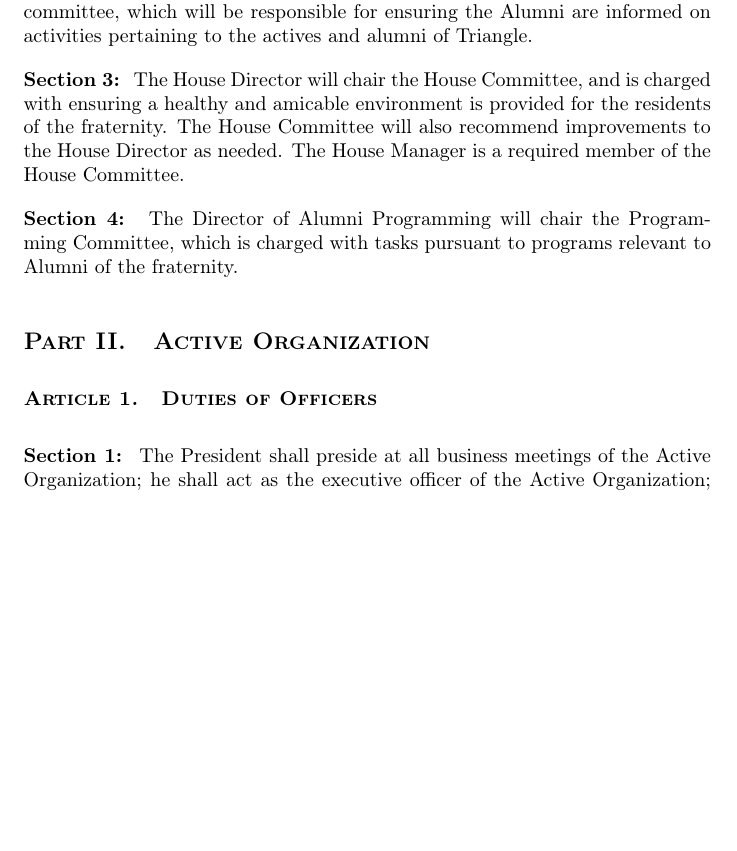
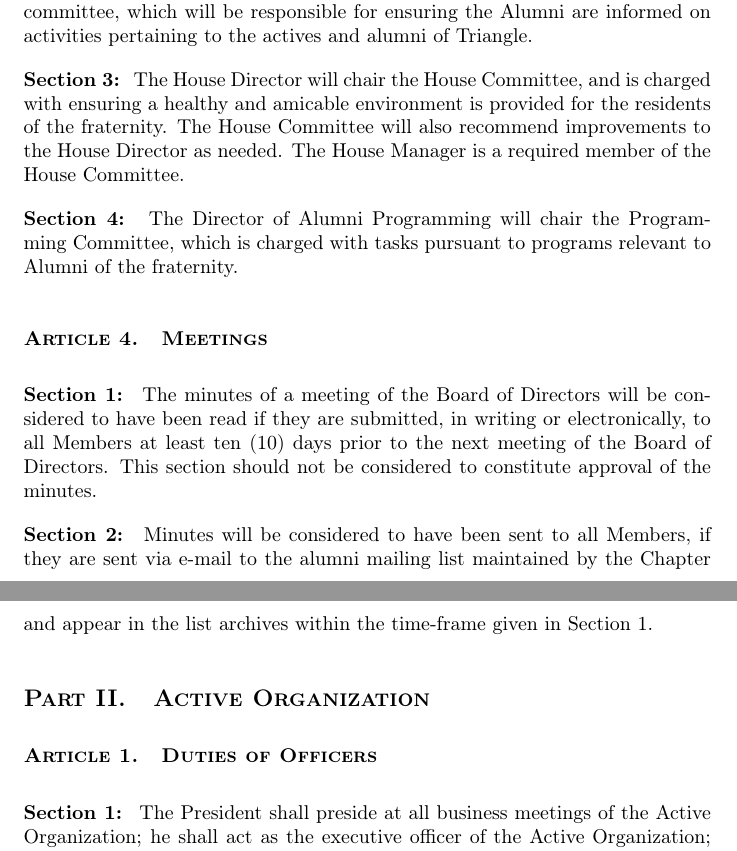
Before and after one commit to outriangle/Local-Constitution, a LaTeX document (main.tex, which reads Bylaws.tex): part of page 12 of 21 before the commit and two parts of pages 12 and 13 of 22 after it, the two joined at a grey line, cut so that both start at the same text, the shorter picture padded with empty space. Compiled offline with pdfLaTeX.

Commit message:
Add April 23rd amendment

```diff
--- a/Bylaws.tex
+++ b/Bylaws.tex
@@ -28,6 +28,12 @@
 \section The House Director will chair the House Committee, and is charged with ensuring a healthy and amicable environment is provided for the residents of the fraternity. The House Committee will also recommend improvements to the House Director as needed. The House Manager is a required member of the House Committee.
 
 \section The Director of Alumni Programming will chair the Programming Committee, which is charged with tasks pursuant to programs relevant to Alumni of the fraternity.
+
+\article{Meetings}
+
+\section The minutes of a meeting of the Board of Directors will be considered to have been read if they are submitted, in writing or electronically, to all Members at least ten (10) days prior to the next meeting of the Board of Directors. This section should not be considered to constitute approval of the minutes.
+
+\section Minutes will be considered to have been sent to all Members, if they are sent via e-mail to the alumni mailing list maintained by the Chapter and appear in the list archives within the time-frame given in Section 1.
 
 
 \part{Active Organization}
```
